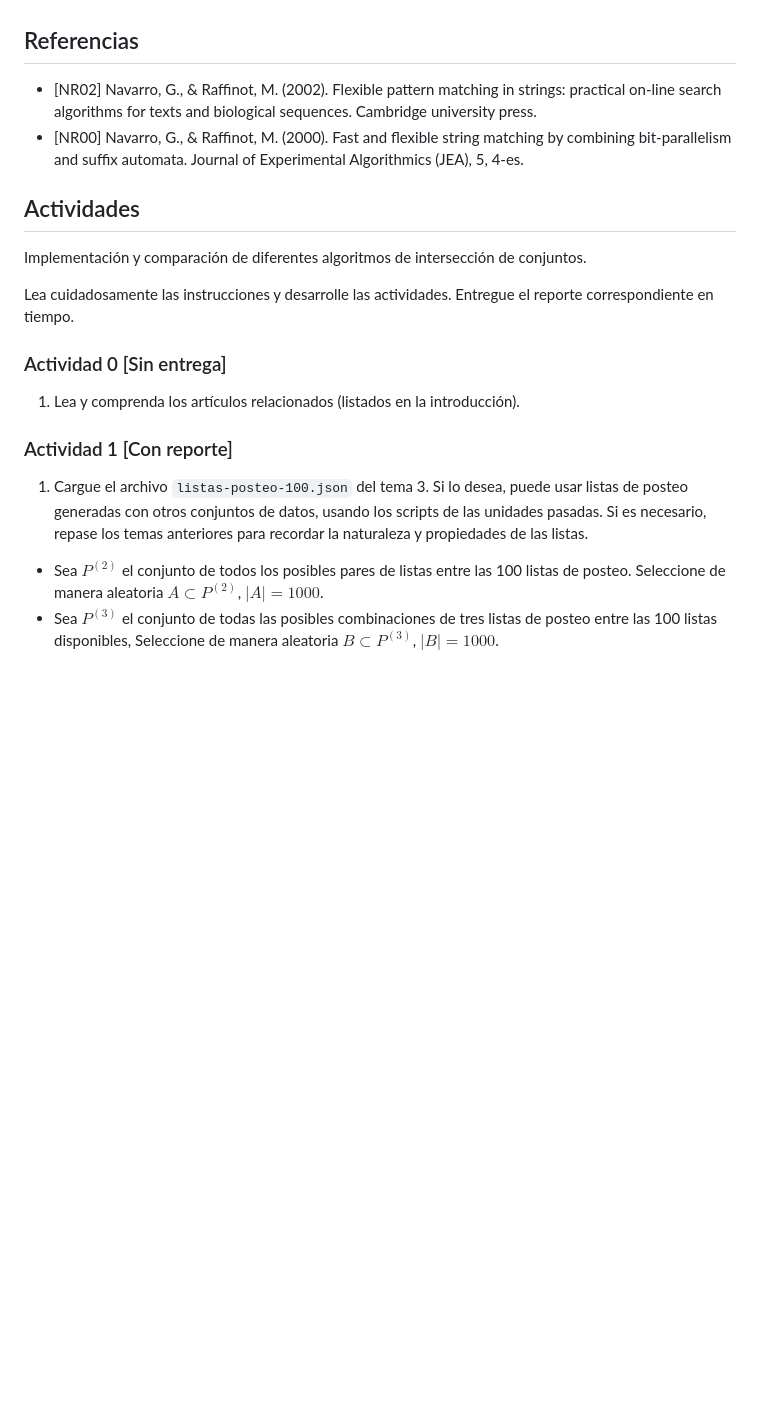
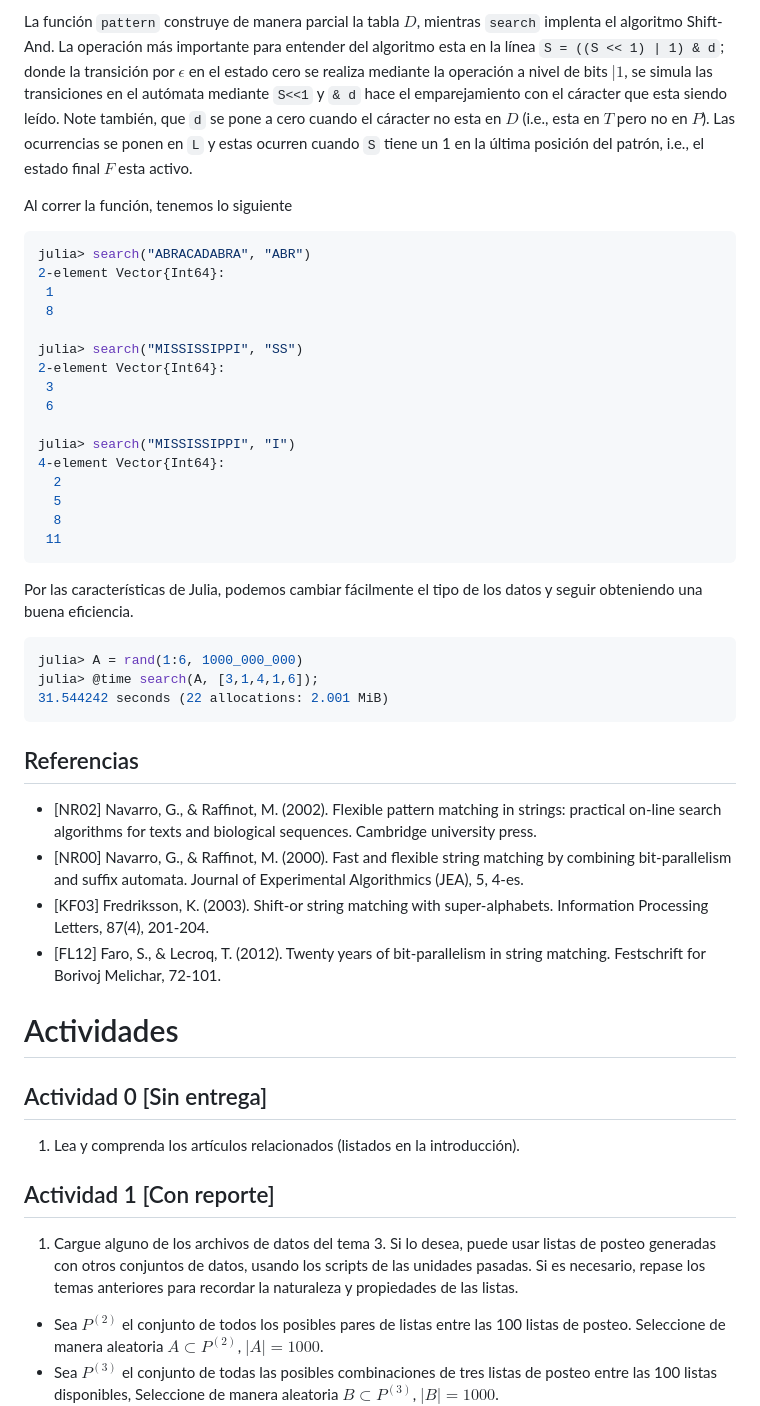
Before and after one commit to sadit/ALGO-IR, a Markdown page: U7/index.md, the part around the change printed below. GitHub-like rendering; blank space fills up the shorter version.

````diff
--- a/U7/index.md
+++ b/U7/index.md
@@ -86,21 +133,46 @@ Una de los algoritmos más sencillos y eficientes es el algoritmos de Shift-And,
+La función `pattern` construye de manera parcial la tabla $D$, mientras `search` implenta el algoritmo Shift-And. La operación más importante para entender del algoritmo esta en la línea `S = ((S << 1) | 1) & d`; donde la transición por $\epsilon$ en el estado cero se realiza mediante la operación a nivel de bits $| 1$, se simula las transiciones en el autómata mediante `S<<1` y `& d` hace el emparejamiento con el cáracter que esta siendo leído. Note también, que `d` se pone a cero cuando el cáracter no esta en $D$ (i.e., esta en $T$ pero no en $P$). Las ocurrencias se ponen en `L` y estas ocurren cuando `S` tiene un 1 en la última posición del patrón, i.e., el estado final $F$ esta activo.
+
+Al correr la función, tenemos lo siguiente
+```julia
+julia> search("ABRACADABRA", "ABR")
+2-element Vector{Int64}:
+ 1
+ 8
+
+julia> search("MISSISSIPPI", "SS")
+2-element Vector{Int64}:
+ 3
+ 6
+
+julia> search("MISSISSIPPI", "I")
+4-element Vector{Int64}:
+  2
+  5
+  8
+ 11
+```
+
+Por las características de Julia, podemos cambiar fácilmente el tipo de los datos y seguir obteniendo una buena eficiencia.
+```julia
+julia> A = rand(1:6, 1000_000_000)
+julia> @time search(A, [3,1,4,1,6]);
+31.544242 seconds (22 allocations: 2.001 MiB)
+```
 
 ## Referencias
 - [NR02] Navarro, G., & Raffinot, M. (2002). Flexible pattern matching in strings: practical on-line search algorithms for texts and biological sequences. Cambridge university press.
 - [NR00] Navarro, G., & Raffinot, M. (2000). Fast and flexible string matching by combining bit-parallelism and suffix automata. Journal of Experimental Algorithmics (JEA), 5, 4-es.
+- [KF03] Fredriksson, K. (2003). Shift-or string matching with super-alphabets. Information Processing Letters, 87(4), 201-204.
+- [FL12] Faro, S., & Lecroq, T. (2012). Twenty years of bit-parallelism in string matching. Festschrift for Borivoj Melichar, 72-101.
 
+# Actividades
 
-## Actividades
-Implementación y comparación de diferentes algoritmos de intersección de conjuntos.
-
-Lea cuidadosamente las instrucciones y desarrolle las actividades. Entregue el reporte correspondiente en tiempo.
-
-
-### Actividad 0 [Sin entrega]
+## Actividad 0 [Sin entrega]
 
 1. Lea y comprenda los artículos relacionados (listados en la introducción).
 
-### Actividad 1 [Con reporte]
-1. Cargue el archivo `listas-posteo-100.json` del tema 3. Si lo desea, puede usar listas de posteo generadas con otros conjuntos de datos, usando los scripts de las unidades pasadas. Si es necesario, repase los temas anteriores para recordar la naturaleza y propiedades de las listas.
+## Actividad 1 [Con reporte]
+1. Cargue alguno de los archivos de datos del tema 3. Si lo desea, puede usar listas de posteo generadas con otros conjuntos de datos, usando los scripts de las unidades pasadas. Si es necesario, repase los temas anteriores para recordar la naturaleza y propiedades de las listas.
 
  - Sea $P^{(2)}$ el conjunto de todos los posibles pares de listas entre las 100 listas de posteo. Seleccione de manera aleatoria $A \subset P^{(2)}$, $|A| = 1000$.
  - Sea $P^{(3)}$ el conjunto de todas las posibles combinaciones de tres listas de posteo entre las 100 listas disponibles, Seleccione de manera aleatoria $B \subset P^{(3)}$, $|B| = 1000$.
````
Also changed, not shown: other parts of U7/index.md (+50 -3 lines), U7/AutomataABR1.png (added), 9 other files.
